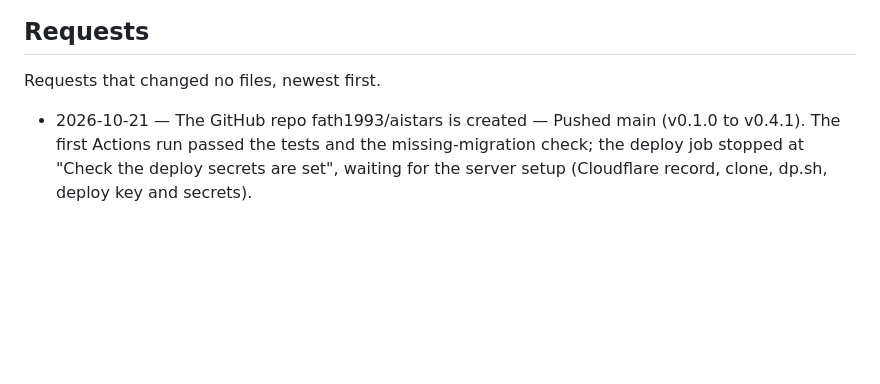
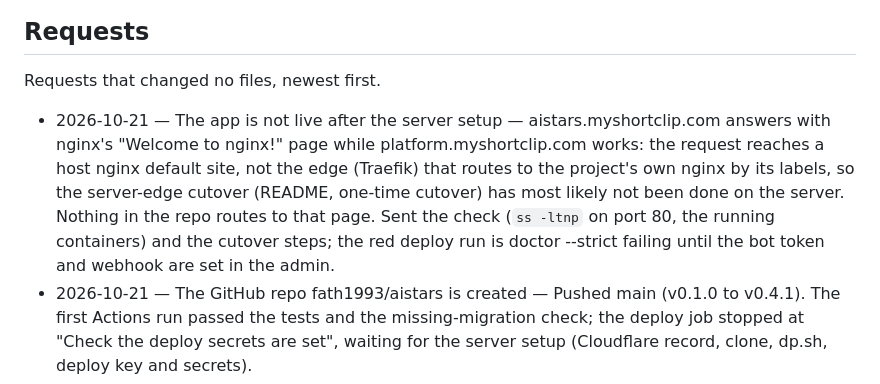
Before and after one commit to fath1993/aistars, a Markdown page: PROJECT_LOG.md, the part around the change. GitHub-like rendering; blank space fills up the shorter version.

Commit message:
2026-10-21 — Log request: the app is not live after the server setup
Co-Authored-By: Claude Opus 5.5 <noreply@anthropic.com>
Claude-Session: https://claude.ai/code/session_01Dh46UhFezvmD4bPC3wdEhP

```diff
--- a/PROJECT_LOG.md
+++ b/PROJECT_LOG.md
@@ -466,6 +466,7 @@ credits.
 
 Requests that changed no files, newest first.
 
+- 2026-10-21 — The app is not live after the server setup — aistars.myshortclip.com answers with nginx's "Welcome to nginx!" page while platform.myshortclip.com works: the request reaches a host nginx default site, not the edge (Traefik) that routes to the project's own nginx by its labels, so the server-edge cutover (README, one-time cutover) has most likely not been done on the server. Nothing in the repo routes to that page. Sent the check (`ss -ltnp` on port 80, the running containers) and the cutover steps; the red deploy run is doctor --strict failing until the bot token and webhook are set in the admin.
 - 2026-10-21 — The GitHub repo fath1993/aistars is created — Pushed main (v0.1.0 to v0.4.1). The first Actions run passed the tests and the missing-migration check; the deploy job stopped at "Check the deploy secrets are set", waiting for the server setup (Cloudflare record, clone, dp.sh, deploy key and secrets).
 - 2026-10-20 — How chat history is handled — Explained it as built: the last 20 messages of a chat go with each new one, older ones are dropped silently; photos and files go again with every follow-up while they fit; chats are kept until the user deletes them, and deleting one leaves the user's words in the request record and their files in the archive channel. Proposed (for confirmation): a token budget with an AI-written chat memory of older messages, open files shown with what they add to each message and closed after a few messages, providers' prompt caching passed on in the price, AI titles, search and export of chats, start fresh with the memory, an About me sent with every chat, deleting a chat removing its words and files everywhere, automatic deletion of chats unused for a set time, Delete all my chats, a /privacy page; asked about retention, the owner reading chats in the admin, and About me.
 - 2026-10-20 — Choose the kind of assistant when starting a chat (predefined agents: lawyer, teacher, translator, programmer…), from a catalog with categories and search; every request's cost and usage shown; free navigation everywhere; make the idea richer — Plan sent for confirmation (v0.3.0): an agent catalog of about 40 agents in 10 categories, each with a card (what it does, starter questions to tap, its model and everyday price), keyword search plus a free AI "find the right agent" with a daily cap, My agents, recent and popular, share links (t.me/…?start=agent_…); New chat starts from the catalog; cost under every answer with a Details button (tokens, files, hold returned), a confirmation above a set price, a low-balance warning, a Usage page and an optional daily limit; home rebuilt around New chat, Continue, Agents; commands /new /agents /chats /usage; admin categories, counters and AI-drafted agents. Later: users' own agents, agents with web search.
```
